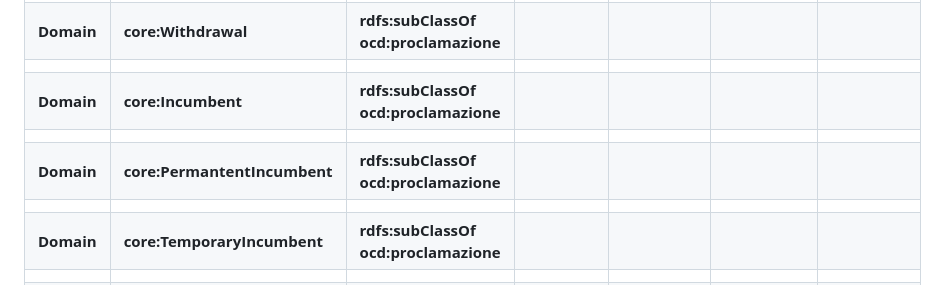
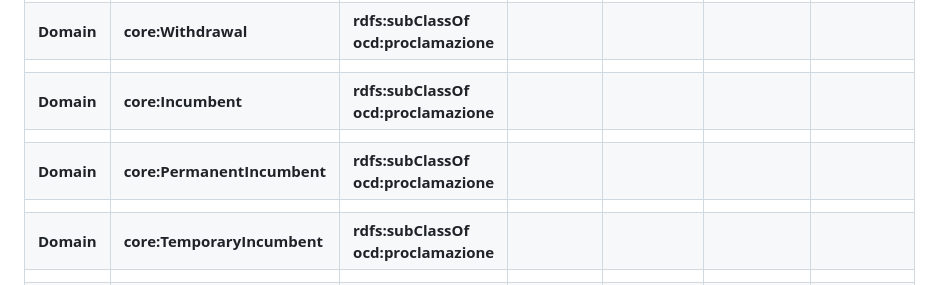
Before and after one commit to politrackpt/ontologies, a Markdown page: OpenDataGOV-AP/readme.md, the part around the change. Rendered like a GitHub page.

Commit message:
README: fixed typo in PermanentIncumbent

```diff
--- a/OpenDataGOV-AP/readme.md
+++ b/OpenDataGOV-AP/readme.md
@@ -126,7 +126,7 @@ This file presents the OpenDataGOV - AP, a Linked Data Application Profile [1] -
 |            |                          |                                   |             |             |                                           |          |
 | **Domain**     | **core:Incumbent**           | **rdfs:subClassOf ocd:proclamazione** |             |             |                                           |          |
 |            |                          |                                   |             |             |                                           |          |
-| **Domain**     | **core:PermantentIncumbent** | **rdfs:subClassOf ocd:proclamazione** |             |             |                                           |          |
+| **Domain**     | **core:PermanentIncumbent** | **rdfs:subClassOf ocd:proclamazione** |             |             |                                           |          |
 |            |                          |                                   |             |             |                                           |          |
 | **Domain**     | **core:TemporaryIncumbent**  | **rdfs:subClassOf ocd:proclamazione** |             |             |                                           |          |
 |            |                          |                                   |             |             |                                           |          |
```
